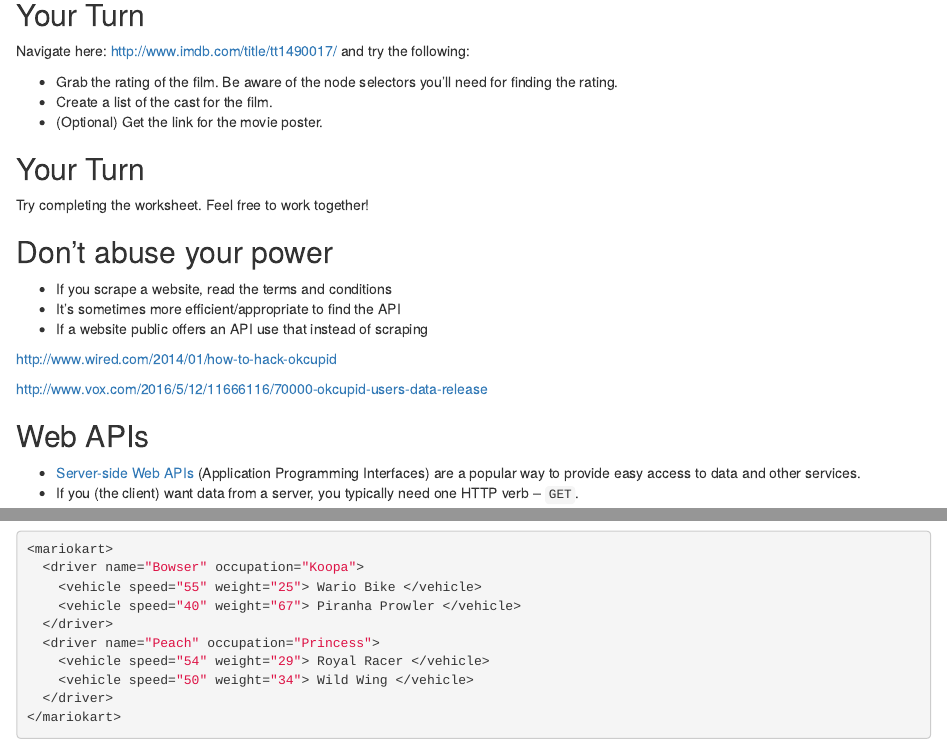
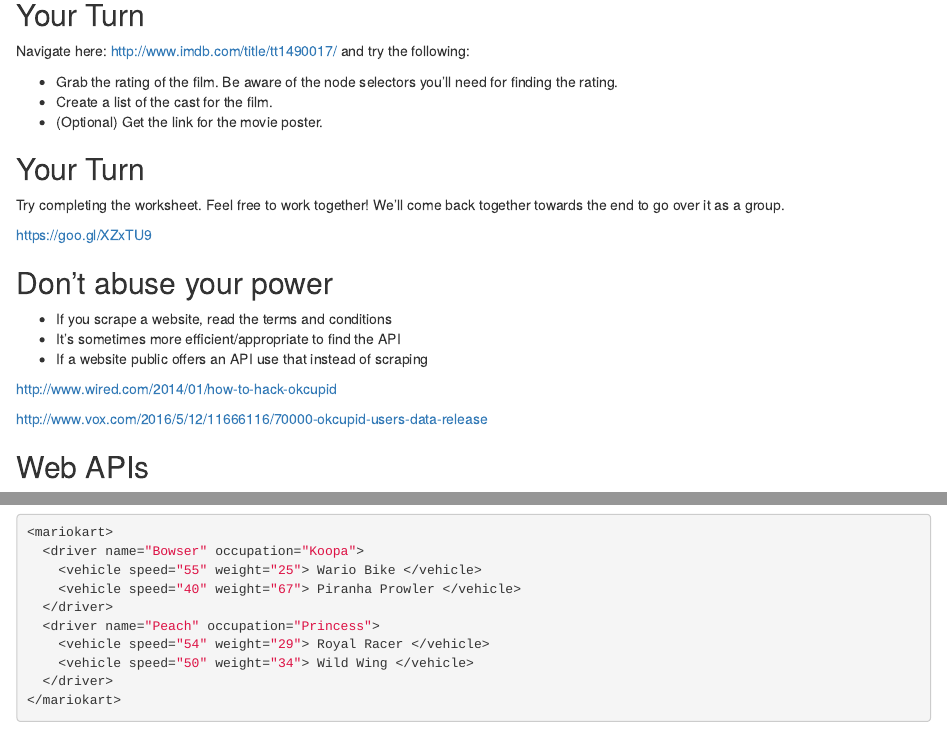
Before and after one commit to unolibraries/workshops, an R Markdown document (web-scraping-r/web-scraping-r.Rmd): the page in a window 1100 px wide, from 4730 px down, and a second part further down, joined at a grey line. Rendered offline with R 4.5, knitr and Pandoc, with nearby package versions; drawn as R Markdown's standard HTML page in place of the format the file asks for; some code elsewhere in the file could not run offline.

Commit message:
Minor fix.

```diff
--- a/web-scraping-r/web-scraping-r.Rmd
+++ b/web-scraping-r/web-scraping-r.Rmd
@@ -264,7 +265,9 @@ read_html("http://www.imdb.com/title/tt1490017/") %>%
 
 ## Your Turn
 
-Try completing the worksheet. Feel free to work together!
+Try completing the worksheet. Feel free to work together! We'll come back together towards the end to go over it as a group.
+
+<https://goo.gl/XZxTU9>
 
 ## Don't abuse your power
 
```
Also changed, not shown: web-scraping-r/web-scraping-r.html, web-scraping-r/web-scraping-r.Rmd (1 more changed lines).
